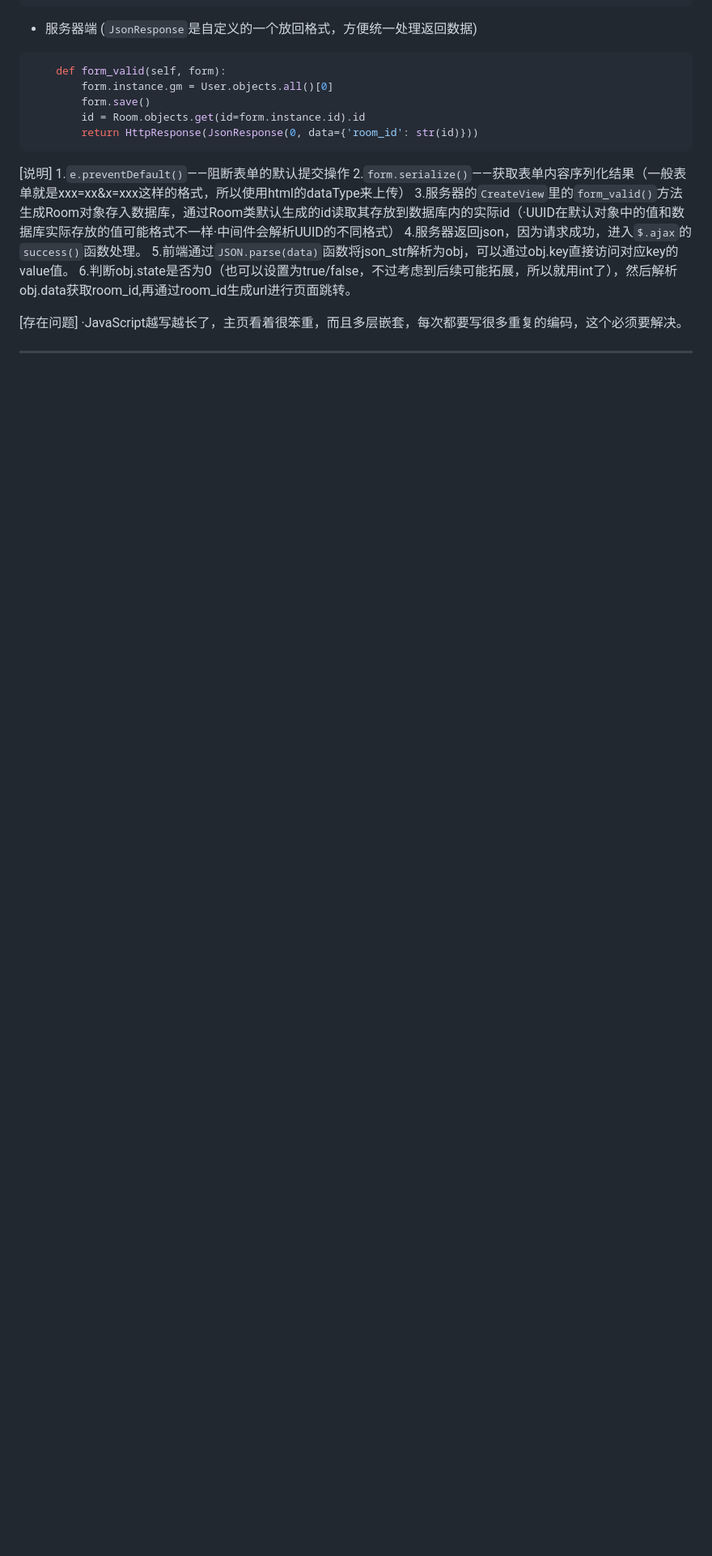
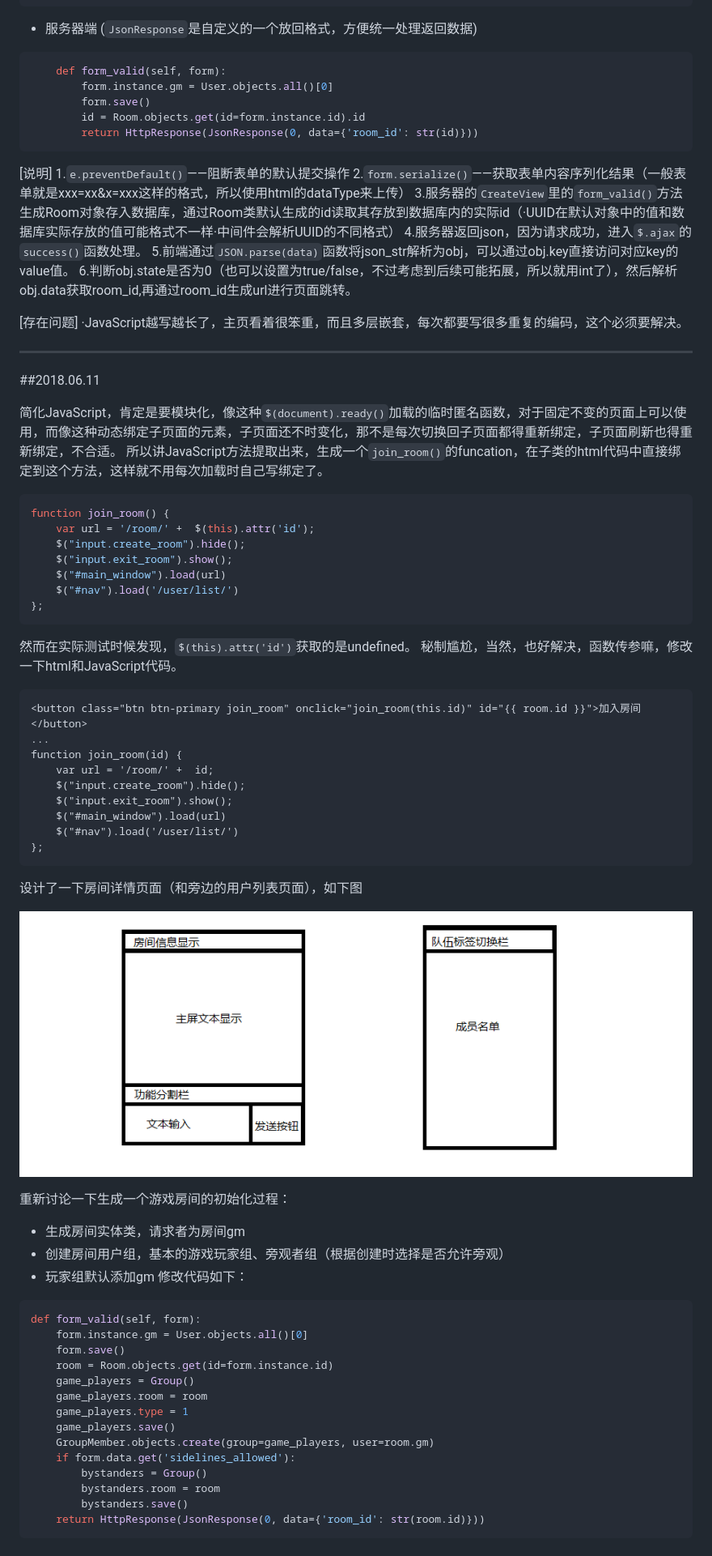
Before and after one commit to syhl007/dice_world, a Markdown page: README.md, the part around the change printed below. Shown: that part at 81% size. Rendered like a GitHub page; pictures changed too: room_detail.png (added); blank space fills up the shorter version.

````diff
--- a/README.md
+++ b/README.md
@@ -641,3 +644,58 @@ $("form#create_room").submit(function (e) {
 ·JavaScript越写越长了，主页看着很笨重，而且多层嵌套，每次都要写很多重复的编码，这个必须要解决。
 
 ---
+
+
+##2018.06.11
+
+简化JavaScript，肯定是要模块化，像这种`$(document).ready()`加载的临时匿名函数，对于固定不变的页面上可以使用，而像这种动态绑定子页面的元素，子页面还不时变化，那不是每次切换回子页面都得重新绑定，子页面刷新也得重新绑定，不合适。
+所以讲JavaScript方法提取出来，生成一个`join_room()`的funcation，在子类的html代码中直接绑定到这个方法，这样就不用每次加载时自己写绑定了。
+```JavaScript
+function join_room() {
+    var url = '/room/' +  $(this).attr('id');
+    $("input.create_room").hide();
+    $("input.exit_room").show();
+    $("#main_window").load(url)
+    $("#nav").load('/user/list/')
+};
+```
+然而在实际测试时候发现，`$(this).attr('id')`获取的是undefined。
+秘制尴尬，当然，也好解决，函数传参嘛，修改一下html和JavaScript代码。
+```html
+<button class="btn btn-primary join_room" onclick="join_room(this.id)" id="{{ room.id }}">加入房间</button>
+...
+function join_room(id) {
+    var url = '/room/' +  id;
+    $("input.create_room").hide();
+    $("input.exit_room").show();
+    $("#main_window").load(url)
+    $("#nav").load('/user/list/')
+};
+```
+
+设计了一下房间详情页面（和旁边的用户列表页面），如下图
+
+![房间详情页面图](/room_detail.png)
+
+重新讨论一下生成一个游戏房间的初始化过程：
+
+* 生成房间实体类，请求者为房间gm
+* 创建房间用户组，基本的游戏玩家组、旁观者组（根据创建时选择是否允许旁观）
+* 玩家组默认添加gm
+修改代码如下：
+```python
+def form_valid(self, form):
+    form.instance.gm = User.objects.all()[0]
+    form.save()
+    room = Room.objects.get(id=form.instance.id)
+    game_players = Group()
+    game_players.room = room
+    game_players.type = 1
+    game_players.save()
+    GroupMember.objects.create(group=game_players, user=room.gm)
+    if form.data.get('sidelines_allowed'):
+        bystanders = Group()
+        bystanders.room = room
+        bystanders.save()
+    return HttpResponse(JsonResponse(0, data={'room_id': str(room.id)}))
+```
````
Also changed, not shown: other parts of README.md (+3 -0 lines), ER.png (added), 8 other files.
